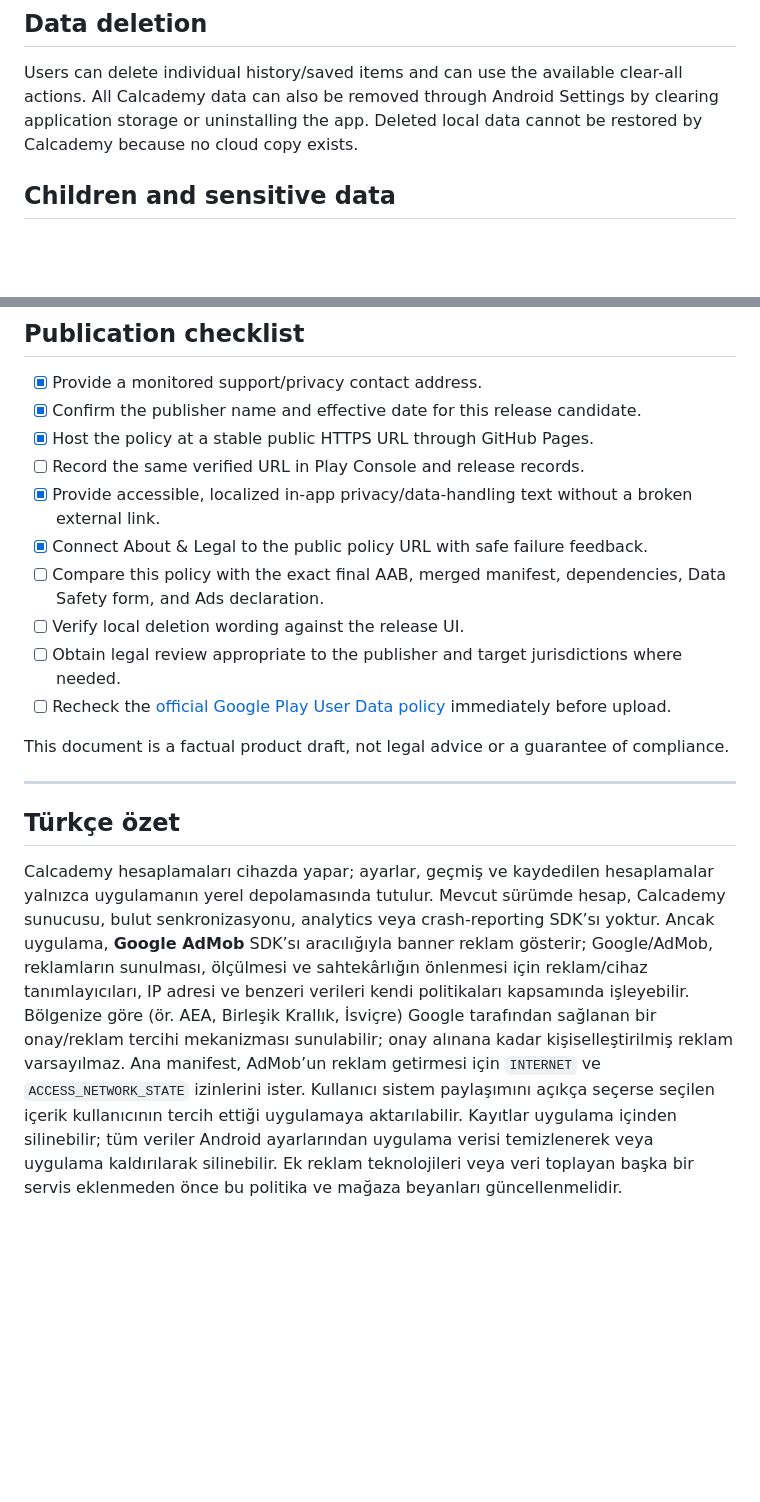
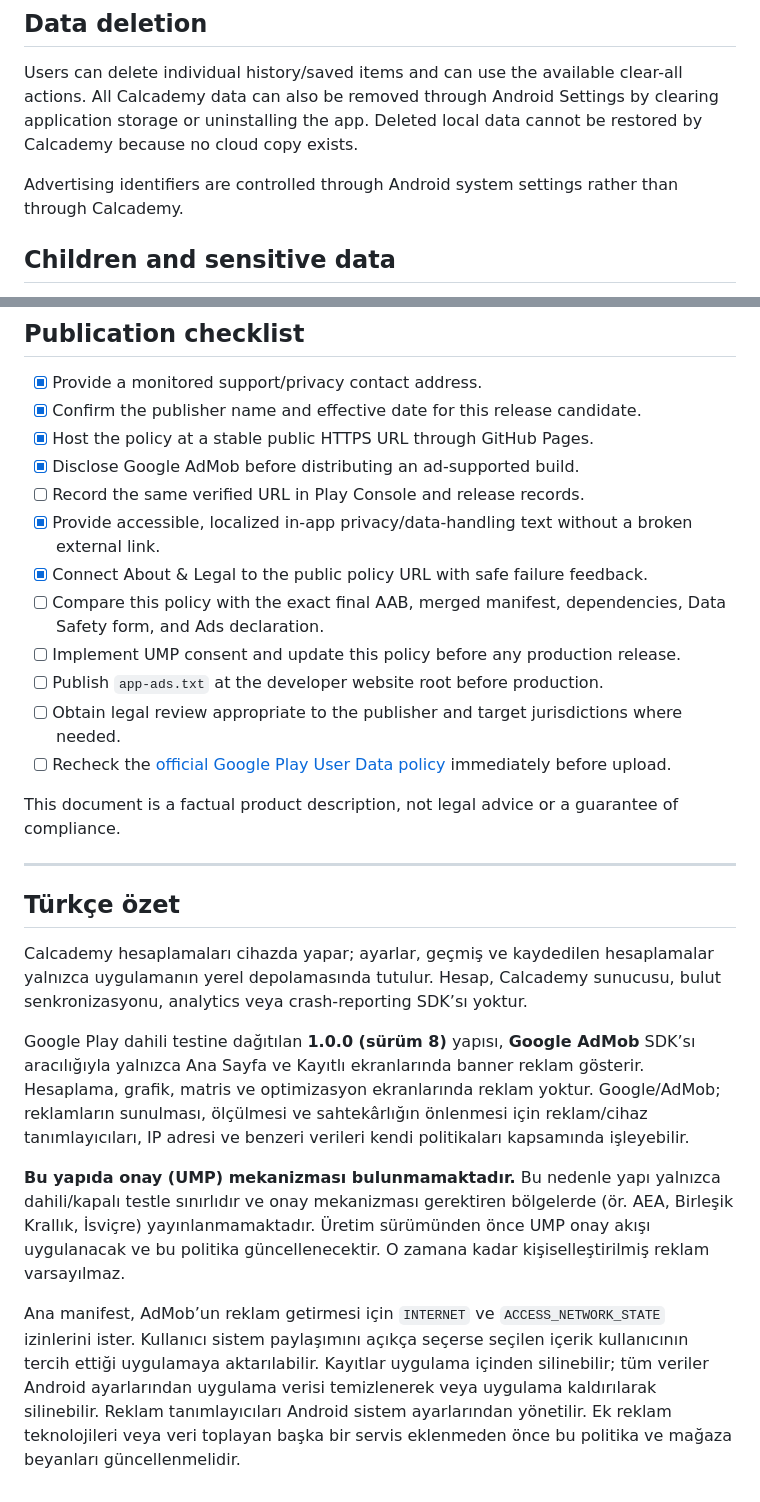
Before and after one commit to synnergndgn/Calcademy, a Markdown page: docs/privacy_policy.md, 2 parts joined by grey strips. Rendered like a GitHub page; blank space fills up the shorter version.

```diff
--- a/docs/privacy_policy.md
+++ b/docs/privacy_policy.md
@@ -68,6 +63,8 @@ When a user explicitly chooses a system share action, Android may pass the selec
 ## Data deletion
 
 Users can delete individual history/saved items and can use the available clear-all actions. All Calcademy data can also be removed through Android Settings by clearing application storage or uninstalling the app. Deleted local data cannot be restored by Calcademy because no cloud copy exists.
+
+Advertising identifiers are controlled through Android system settings rather than through Calcademy.
 
 ## Children and sensitive data
 
@@ -90,18 +87,26 @@ Material changes will be reflected by updating this policy's effective date and
 - [x] Provide a monitored support/privacy contact address.
 - [x] Confirm the publisher name and effective date for this release candidate.
 - [x] Host the policy at a stable public HTTPS URL through GitHub Pages.
+- [x] Disclose Google AdMob before distributing an ad-supported build.
 - [ ] Record the same verified URL in Play Console and release records.
 - [x] Provide accessible, localized in-app privacy/data-handling text without a broken external link.
 - [x] Connect About & Legal to the public policy URL with safe failure feedback.
 - [ ] Compare this policy with the exact final AAB, merged manifest, dependencies, Data Safety form, and Ads declaration.
-- [ ] Verify local deletion wording against the release UI.
+- [ ] Implement UMP consent and update this policy before any production release.
+- [ ] Publish `app-ads.txt` at the developer website root before production.
 - [ ] Obtain legal review appropriate to the publisher and target jurisdictions where needed.
 - [ ] Recheck the [official Google Play User Data policy](https://support.google.com/googleplay/android-developer/answer/10144311) immediately before upload.
 
-This document is a factual product draft, not legal advice or a guarantee of compliance.
+This document is a factual product description, not legal advice or a guarantee of compliance.
 
 ---
 
 ## Türkçe özet
 
-Calcademy hesaplamaları cihazda yapar; ayarlar, geçmiş ve kaydedilen hesaplamalar yalnızca uygulamanın yerel depolamasında tutulur. Mevcut sürümde hesap, Calcademy sunucusu, bulut senkronizasyonu, analytics veya crash-reporting SDK’sı yoktur. Ancak uygulama, **Google AdMob** SDK’sı aracılığıyla banner reklam gösterir; Google/AdMob, reklamların sunulması, ölçülmesi ve sahtekârlığın önlenmesi için reklam/cihaz tanımlayıcıları, IP adresi ve benzeri verileri kendi politikaları kapsamında işleyebilir. Bölgenize göre (ör. AEA, Birleşik Krallık, İsviçre) Google tarafından sağlanan bir onay/reklam tercihi mekanizması sunulabilir; onay alınana kadar kişiselleştirilmiş reklam varsayılmaz. Ana manifest, AdMob’un reklam getirmesi için `INTERNET` ve `ACCESS_NETWORK_STATE` izinlerini ister. Kullanıcı sistem paylaşımını açıkça seçerse seçilen içerik kullanıcının tercih ettiği uygulamaya aktarılabilir. Kayıtlar uygulama içinden silinebilir; tüm veriler Android ayarlarından uygulama verisi temizlenerek veya uygulama kaldırılarak silinebilir. Ek reklam teknolojileri veya veri toplayan başka bir servis eklenmeden önce bu politika ve mağaza beyanları güncellenmelidir.
+Calcademy hesaplamaları cihazda yapar; ayarlar, geçmiş ve kaydedilen hesaplamalar yalnızca uygulamanın yerel depolamasında tutulur. Hesap, Calcademy sunucusu, bulut senkronizasyonu, analytics veya crash-reporting SDK’sı yoktur.
+
+Google Play dahili testine dağıtılan **1.0.0 (sürüm 8)** yapısı, **Google AdMob** SDK’sı aracılığıyla yalnızca Ana Sayfa ve Kayıtlı ekranlarında banner reklam gösterir. Hesaplama, grafik, matris ve optimizasyon ekranlarında reklam yoktur. Google/AdMob; reklamların sunulması, ölçülmesi ve sahtekârlığın önlenmesi için reklam/cihaz tanımlayıcıları, IP adresi ve benzeri verileri kendi politikaları kapsamında işleyebilir.
+
+**Bu yapıda onay (UMP) mekanizması bulunmamaktadır.** Bu nedenle yapı yalnızca dahili/kapalı testle sınırlıdır ve onay mekanizması gerektiren bölgelerde (ör. AEA, Birleşik Krallık, İsviçre) yayınlanmamaktadır. Üretim sürümünden önce UMP onay akışı uygulanacak ve bu politika güncellenecektir. O zamana kadar kişiselleştirilmiş reklam varsayılmaz.
+
+Ana manifest, AdMob’un reklam getirmesi için `INTERNET` ve `ACCESS_NETWORK_STATE` izinlerini ister. Kullanıcı sistem paylaşımını açıkça seçerse seçilen içerik kullanıcının tercih ettiği uygulamaya aktarılabilir. Kayıtlar uygulama içinden silinebilir; tüm veriler Android ayarlarından uygulama verisi temizlenerek veya uygulama kaldırılarak silinebilir. Reklam tanımlayıcıları Android sistem ayarlarından yönetilir. Ek reklam teknolojileri veya veri toplayan başka bir servis eklenmeden önce bu politika ve mağaza beyanları güncellenmelidir.
```
Also changed, not shown: other parts of docs/privacy_policy.md (+16 -21 lines).
